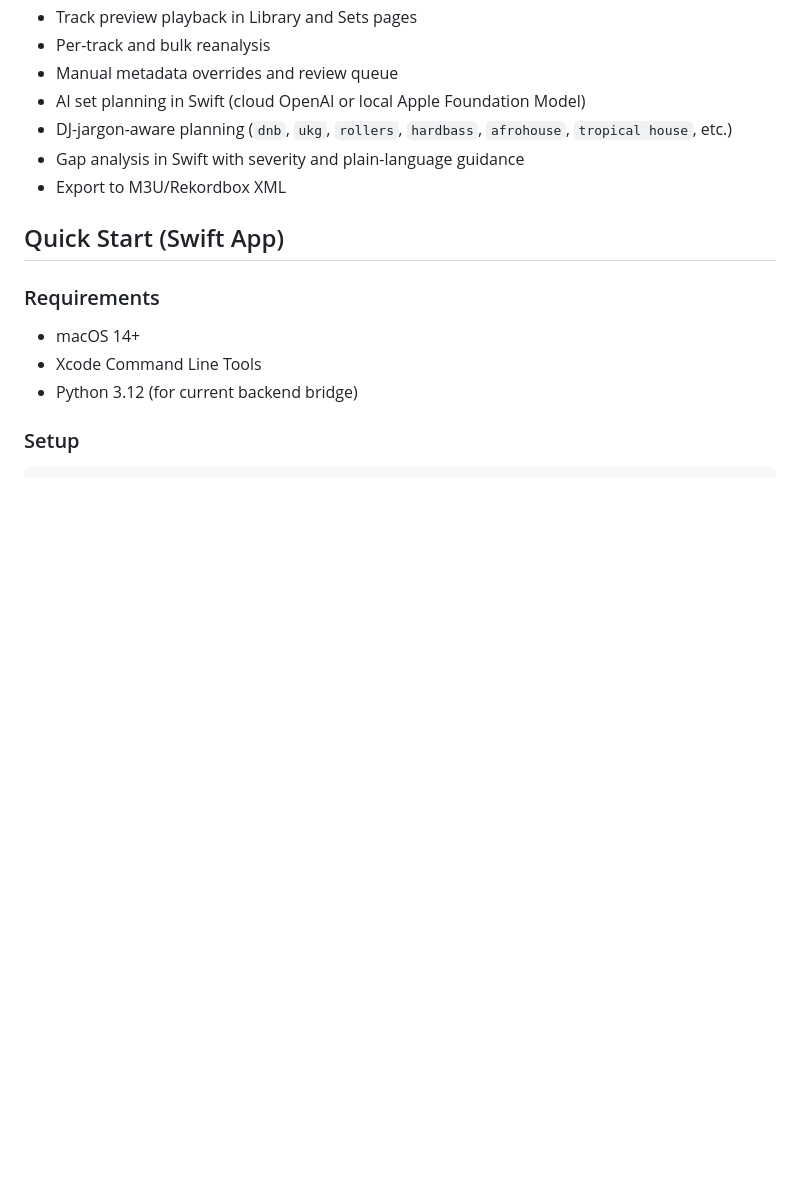
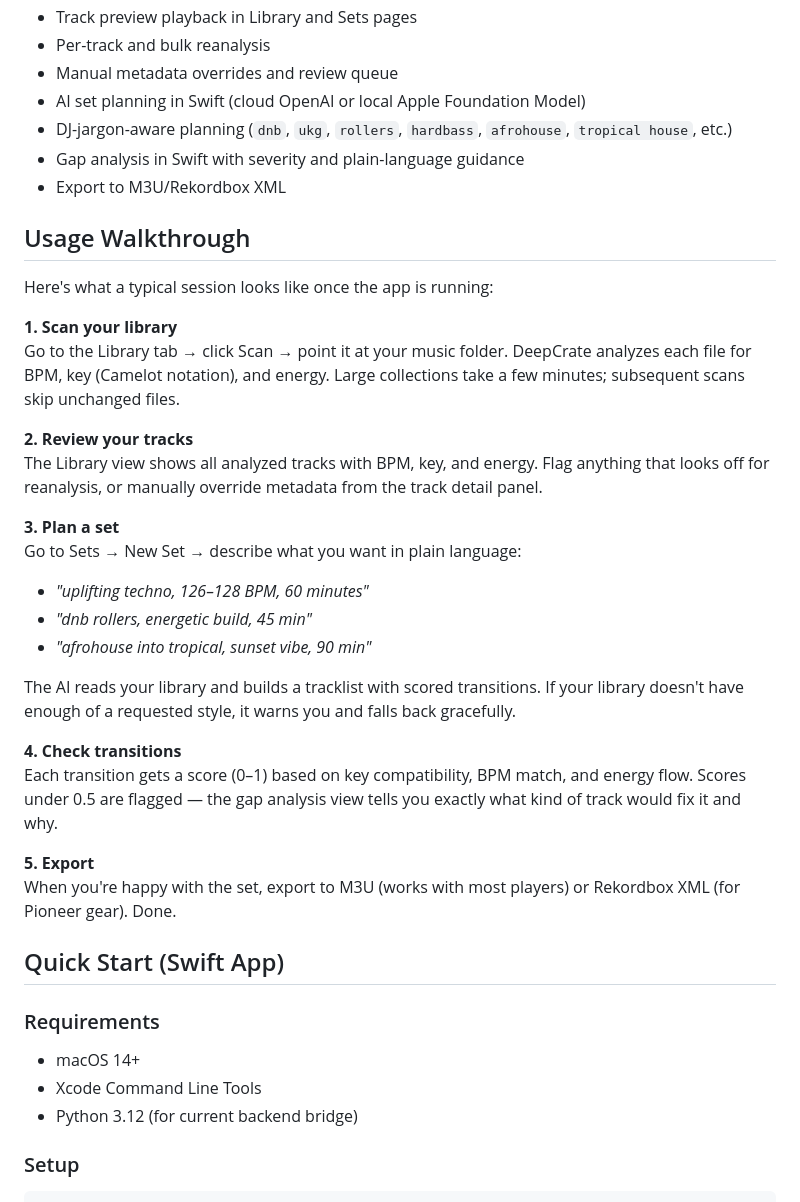
Before and after one commit to fungiblemoose/DeepCrate, a Markdown page: README.md, the part around the change. Drawn GitHub-style; blank space fills up the shorter version.

Commit message:
docs: add usage walkthrough section

```diff
--- a/README.md
+++ b/README.md
@@ -21,6 +21,30 @@ DeepCrate is a Swift-native macOS app for DJs. It scans your library, analyzes B
 - DJ-jargon-aware planning (`dnb`, `ukg`, `rollers`, `hardbass`, `afrohouse`, `tropical house`, etc.)
 - Gap analysis in Swift with severity and plain-language guidance
 - Export to M3U/Rekordbox XML
+
+## Usage Walkthrough
+
+Here's what a typical session looks like once the app is running:
+
+**1. Scan your library**
+Go to the Library tab → click Scan → point it at your music folder. DeepCrate analyzes each file for BPM, key (Camelot notation), and energy. Large collections take a few minutes; subsequent scans skip unchanged files.
+
+**2. Review your tracks**
+The Library view shows all analyzed tracks with BPM, key, and energy. Flag anything that looks off for reanalysis, or manually override metadata from the track detail panel.
+
+**3. Plan a set**
+Go to Sets → New Set → describe what you want in plain language:
+- *"uplifting techno, 126–128 BPM, 60 minutes"*
+- *"dnb rollers, energetic build, 45 min"*
+- *"afrohouse into tropical, sunset vibe, 90 min"*
+
+The AI reads your library and builds a tracklist with scored transitions. If your library doesn't have enough of a requested style, it warns you and falls back gracefully.
+
+**4. Check transitions**
+Each transition gets a score (0–1) based on key compatibility, BPM match, and energy flow. Scores under 0.5 are flagged — the gap analysis view tells you exactly what kind of track would fix it and why.
+
+**5. Export**
+When you're happy with the set, export to M3U (works with most players) or Rekordbox XML (for Pioneer gear). Done.
 
 ## Quick Start (Swift App)
 
```
